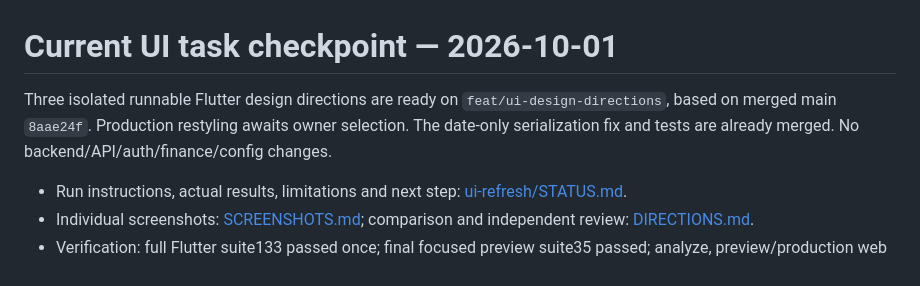
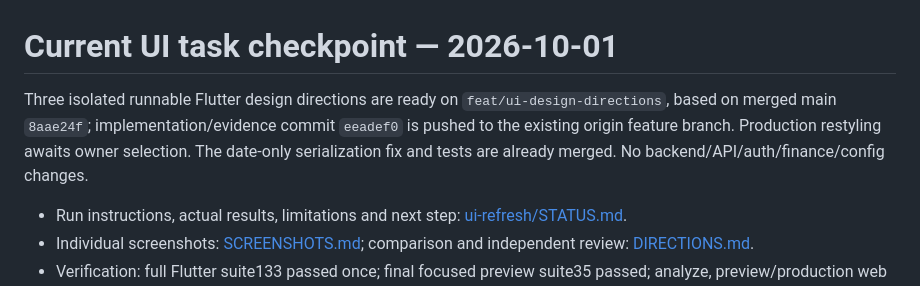
Before and after one commit to MuathMunif/equipment-platform, a Markdown page: docs/HANDOFF.md, the part around the change. Rendered like a GitHub page.

Commit message:
docs: record UI direction delivery checkpoint

```diff
--- a/docs/HANDOFF.md
+++ b/docs/HANDOFF.md
@@ -1,6 +1,6 @@
 # Current UI task checkpoint — 2026-10-01
 
-Three isolated runnable Flutter design directions are ready on `feat/ui-design-directions`, based on merged main `8aae24f`. Production restyling awaits owner selection. The date-only serialization fix and tests are already merged. No backend/API/auth/finance/config changes.
+Three isolated runnable Flutter design directions are ready on `feat/ui-design-directions`, based on merged main `8aae24f`; implementation/evidence commit `eeadef0` is pushed to the existing origin feature branch. Production restyling awaits owner selection. The date-only serialization fix and tests are already merged. No backend/API/auth/finance/config changes.
 
 - Run instructions, actual results, limitations and next step: [ui-refresh/STATUS.md](design/ui-refresh/STATUS.md).
 - Individual screenshots: [SCREENSHOTS.md](design/ui-refresh/SCREENSHOTS.md); comparison and independent review: [DIRECTIONS.md](design/ui-refresh/DIRECTIONS.md).
```
Also changed, not shown: 1 other file.
